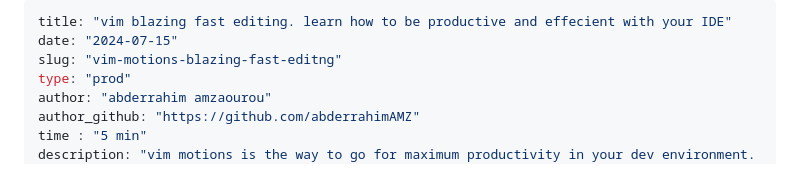
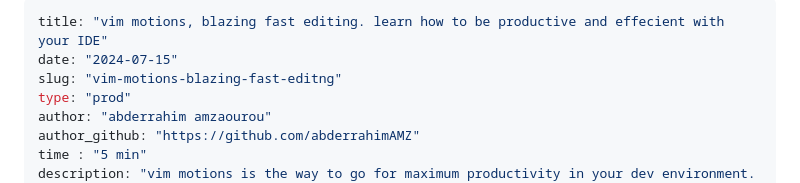
Before and after one commit to abderrahimAMZ/my-blog-site, a Markdown page: articles/vim-motions-blazing-fast-editng.md, the part around the change. Rendered like a GitHub page.

Commit message:
fixed things

```diff
--- a/articles/vim-motions-blazing-fast-editng.md
+++ b/articles/vim-motions-blazing-fast-editng.md
@@ -1,5 +1,5 @@
 ---
-title: "vim blazing fast editing. learn how to be productive and effecient with your IDE"
+title: "vim motions, blazing fast editing. learn how to be productive and effecient with your IDE"
 date: "2024-07-15"
 slug: "vim-motions-blazing-fast-editng"
 type: "prod"
```
